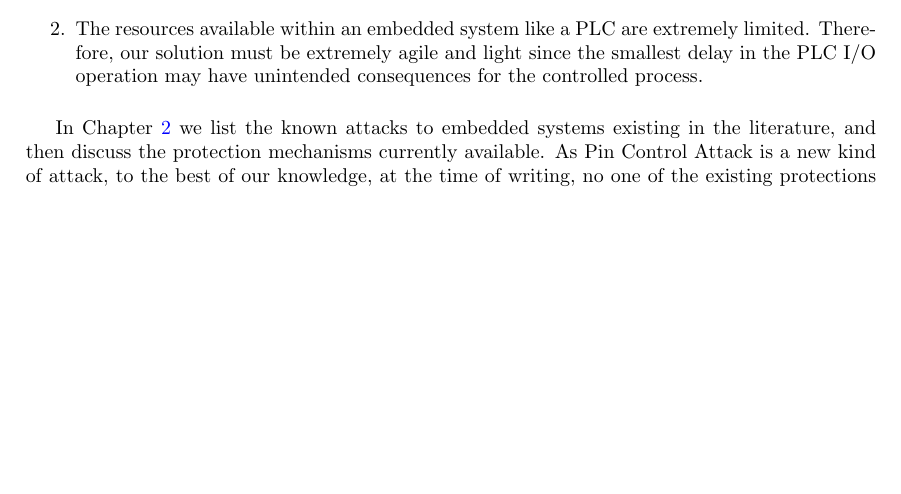
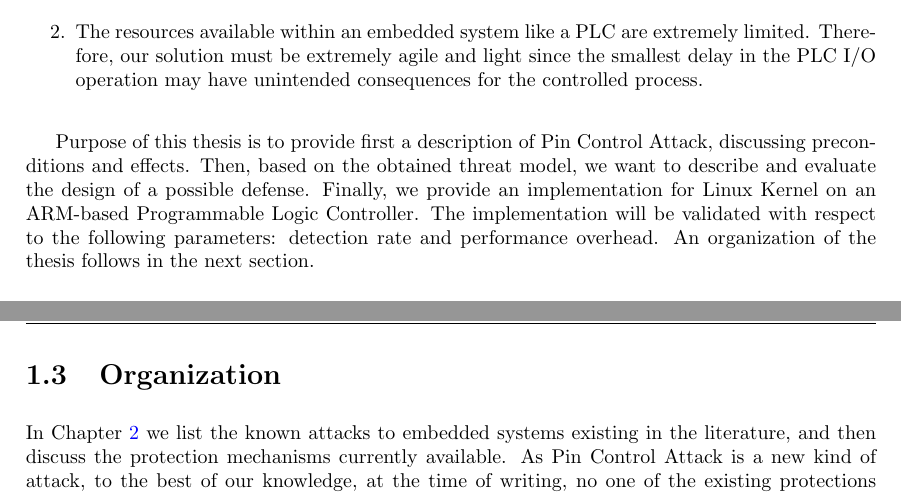
Before and after one commit to gentooise/Ghostbuster, a LaTeX thesis (docs/thesis.tex, which reads docs/design.tex, docs/introduction.tex): part of page 8 of 20 before the commit and two parts of pages 8 and 9 of 21 after it, the two joined at a grey line, cut so that both start at the same text, the shorter picture padded with empty space. The pictures show the PDF file docs/thesis.pdf that the author committed with the source.

Commit message:
improved introduction

```diff
--- a/docs/design.tex
+++ b/docs/design.tex
@@ -1,7 +1,7 @@
 \chapter{Pin Control Protection Design}
 \label{chap:design}
 
-{\color{red}NB: Just draft chapter.}
+{\color{red}NB: Just draft chapter, don't consider it.}
 
 In this chapter we first analyse Pin Control Attack in more detail, and then show the design and the implementation of the proposed defense.
 
--- a/docs/introduction.tex
+++ b/docs/introduction.tex
@@ -54,6 +60,15 @@ to be able to detect our novel attack. It is a challenging task for two reasons:
 		since the smallest delay in the PLC I/O operation may have unintended consequences for the controlled process.
 \end{enumerate}
 
+Purpose of this thesis is to provide first a description of Pin Control Attack, discussing preconditions and effects.
+Then, based on the obtained threat model, we want to describe and evaluate the design of a possible defense.
+Finally, we provide an implementation for Linux Kernel on an ARM-based Programmable Logic Controller.
+The implementation will be validated with respect to the following parameters: detection rate and performance overhead.
+An organization of the thesis follows in the next section.
+
+
+\section{Organization}
+
 In \chap \ref{chap:related} we list the known attacks to embedded systems existing in the literature, and then discuss the protection mechanisms currently available.
 As Pin Control Attack is a new kind of attack, to the best of our knowledge, at the time of writing, no one of the existing protections is able to prevent nor detect it.
 In \chap \ref{chap:design} we present the architecture of our proposed Pin Control Protection, then we describe the implementation and provide developer and user manual for it.
```
Also changed, not shown: docs/thesis.pdf, docs/introduction.tex (6 more changed lines).
